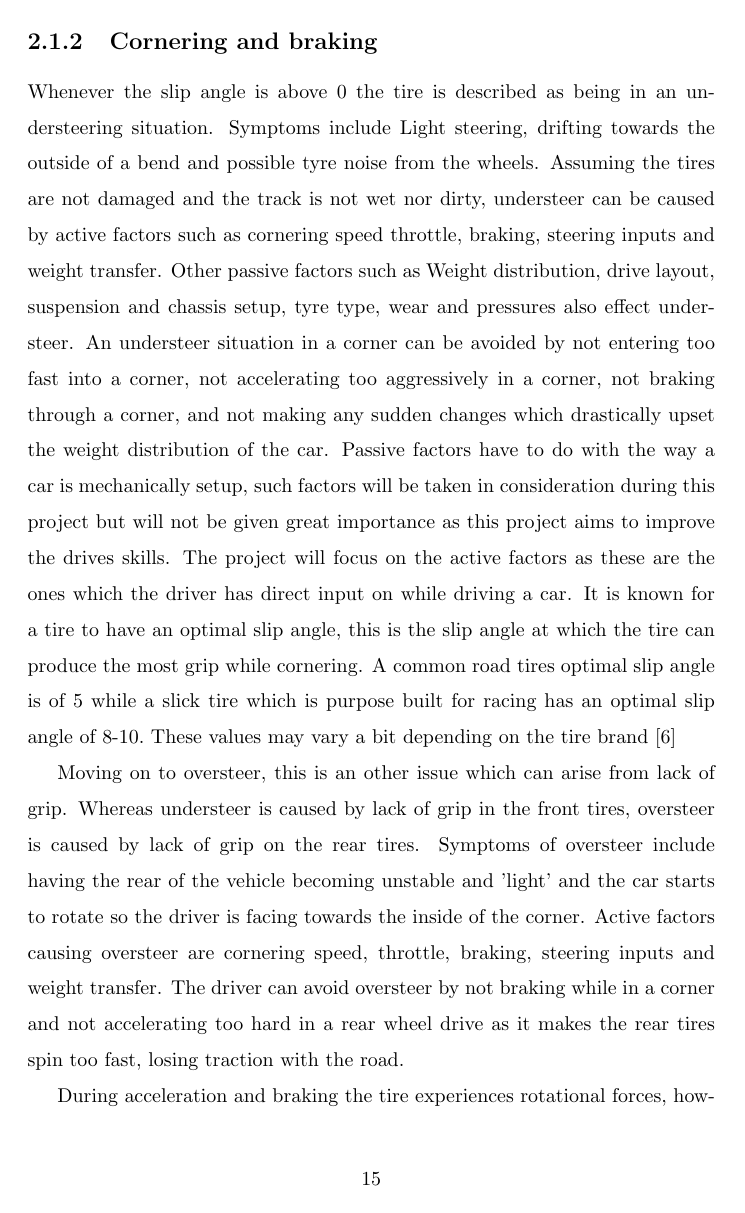
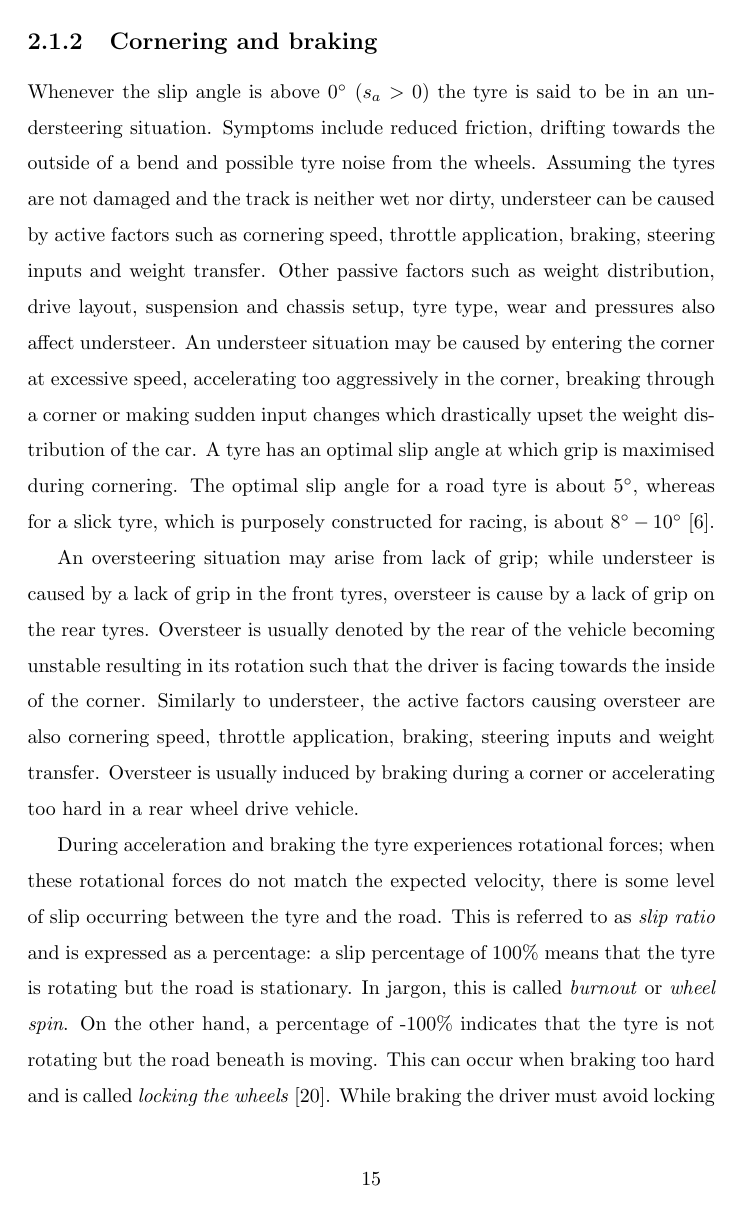
Before and after one commit to il-frans/FYP, a LaTeX thesis (Write Up/Report.tex, which reads Write Up/BackgroudWork.tex): page 17 of 61. The pictures show the PDF file Write Up/Report.pdf that the author committed with the source.

Commit message:
BG Cornering

```diff
--- a/Write Up/BackgroudWork.tex
+++ b/Write Up/BackgroudWork.tex
@@ -46,3 +46,3 @@ Each tire has two properties which are of particular interest: the slip angle an
 \begin{equation}
-	s_a = \cos^{-1}(\hat{\mathbf{D}}_d \cdot \hat{\mathbf{D}_t}),
+	s_a = \cos^{-1}(\hat{\mathbf{d}}_d \cdot \hat{\mathbf{d}_t}),
 \end{equation}
@@ -56,10 +56,13 @@ Each tire has two properties which are of particular interest: the slip angle an
 \end{figure}
 
 \subsection{Cornering and braking}
+Whenever the slip angle is above $0\degree$ ($s_a > 0$) the tyre is said to be in an understeering situation. Symptoms include reduced friction, drifting towards the outside of a bend and possible tyre noise from the wheels. Assuming the tyres are not damaged and the track is neither wet nor dirty, understeer can be caused by active factors such as cornering speed, throttle application, braking, steering inputs and weight transfer. Other passive factors such as weight distribution, drive layout, suspension and chassis setup, tyre type, wear and pressures also affect understeer. An understeer situation may be caused by entering the corner at excessive speed, accelerating too aggressively in the corner, breaking through a corner or making sudden input changes which drastically upset the weight distribution of the car. A tyre has an optimal slip angle at which grip is maximised during cornering. The optimal slip angle for a road tyre is about $5\degree$, whereas for a slick tyre, which is purposely constructed for racing, is about $8\degree-10\degree$ \cite{beckman1991physics}.
 
-Whenever the slip angle is above 0’ the tire is described as being in an understeering situation. Symptoms include Light steering, drifting towards the outside of a bend and possible tyre noise from the wheels. Assuming the tires are not damaged and the track is not wet nor dirty, understeer can be caused by active factors such as cornering speed throttle, braking, steering inputs and weight transfer. Other passive factors such as Weight distribution, drive layout, suspension and chassis setup, tyre type, wear and pressures also effect understeer. An understeer situation in a corner can be avoided by not entering too fast into a corner, not accelerating too aggressively in a corner, not braking through a corner, and not making any sudden changes which drastically upset the weight distribution of the car. Passive factors have to do with the way a car is mechanically setup, such factors will be taken in consideration during this project but will not be given great importance as this project aims to improve the drive’s skills. The project will focus on the active factors as these are the ones which the driver has direct input on while driving a car. It is known for a tire to have an optimal slip angle, this is the slip angle at which the tire can produce the most grip while cornering. A common road tire’s optimal slip angle is of 5’ while a slick tire which is purpose built for racing has an optimal slip angle of 8’-10’. These values may vary a bit depending on the tire brand\cite{beckman1991physics}
+%Passive factors have to do with the way a car is mechanically setup, such factors will be taken in consideration during this project but will not be given great importance as this project aims to improve the drive’s skills. The project will focus on the active factors as these are the ones which the driver has direct input on while driving a car.
 
-Moving on to oversteer, this is an other issue which can arise from lack of grip. Whereas understeer is caused by lack of grip in the front tires, oversteer is caused by lack of grip on the rear tires. Symptoms of oversteer include having the rear of the vehicle becoming unstable and 'light' and the car starts to rotate so the driver is facing towards the inside of the corner. Active factors causing oversteer are cornering speed, throttle, braking, steering inputs and weight transfer. The driver can avoid oversteer by not braking while in a corner and not accelerating too hard in a rear wheel drive as it makes the rear tires spin too fast, losing traction with the road.
+An oversteering situation may arise from lack of grip; while understeer is caused by a lack of grip in the front tyres, oversteer is cause by a lack of grip on the rear tyres. Oversteer is usually denoted by the rear of the vehicle becoming unstable resulting in its rotation such that the driver is facing towards the inside of the corner. Similarly to understeer, the active factors causing oversteer are also cornering speed, throttle application, braking, steering inputs and weight transfer. Oversteer is usually induced by braking during a corner or accelerating too hard in a rear wheel drive vehicle.
+%
+%Active factors causing oversteer are cornering speed, throttle, braking, steering inputs and weight transfer. The driver can avoid oversteer by not braking while in a corner and not accelerating too hard in a rear wheel drive as it makes the rear tyres spin too fast, losing traction with the road.
 
 \begin{figure}[!htb]
 	\centering
@@ -68,7 +71,9 @@ Moving on to oversteer, this is an other issue which can arise from lack of grip
 	\label{fig:slipangle}
 \end{figure}
 
-During acceleration and braking the tire experiences rotational forces, however these rotational forces do not match the expected velocity, this means at all time there is some level of slip occurring between the tire and the road beneath it. This slip is called slip ratio and is expressed in percentage. A slip percentage of 100\% would mean the tire is rotating, but the road is stationary, this is called a burnout or wheel spin. On the other hand, a percentage of -100\% would mean the tire is not rotating but the road beneath it is moving, this can occur while braking hard and is called locking the wheels\cite{pacejka2006tire}. While braking the driver must make sure not lock up the tires as this will cause the tires to wear out quicker while also drastically increasing the stopping distance. On the other hand braking too lightly will make the car take longer to decelerate with makes the driver lose time. In order to braking optimally the slip ratio should be between 10\% to 15\% \cite{GoingFaster}.
+During acceleration and braking the tyre experiences rotational forces; when these rotational forces do not match the expected velocity, there is some level of slip occurring between the tyre and the road. This is referred to as \emph{slip ratio} and is expressed as a percentage: a slip percentage of 100\% means that the tyre is rotating but the road is stationary. In jargon, this is called \emph{burnout} or \emph{wheel spin}. On the other hand, a percentage of -100\% indicates that the tyre is not rotating but the road beneath is moving. This can occur when braking too hard and is called \emph{locking the wheels} \cite{pacejka2006tire}. While braking the driver must avoid locking up the tyres as this will cause them to wear out more quickly, while drastically increasing the stopping distance. Conversely, braking too lightly makes the car decelerate at a slower rate, losing the driver precious time. For an optimal braking procedure, the slip ratio should be between 10\% to 15\% \cite{GoingFaster}.
+
+Passive factors, which depend on the mechanical set up of a car, may also influence car behaviour during cornering and braking. However, in this work, any passive factors will be normalised and kept constant across all the study to eliminate any possible effects on dependent variables.
 
 \subsection{Telemetry data}
 Telemetry data is domain specialised data contains measurements and other data collected at remote or inaccessible points and are subsequently transmitted to receiving equipment for monitoring \cite{nasaTelemetry}. In motorsport telemetry data contains measurements from the engine and other vehicle dynamics. From these measurements one can the vehicle state at a particular point in time, such as speed, engine speed, temperatures, slip angles, slip ratios and so on. Telemetry is widely regarded as being the most important source of information by motorsport engineers as engineers can analyse this data and better under stand the car's and driver's strength and weaknesses \cite{CarDataAnalysis}.
```
Also changed, not shown: Write Up/Report.tex (+1 -0 lines), Write Up/Report.bbl (added), Write Up/Report.pdf, Write Up/BackgroudWork.tex (8 more changed lines), 13 other files.
